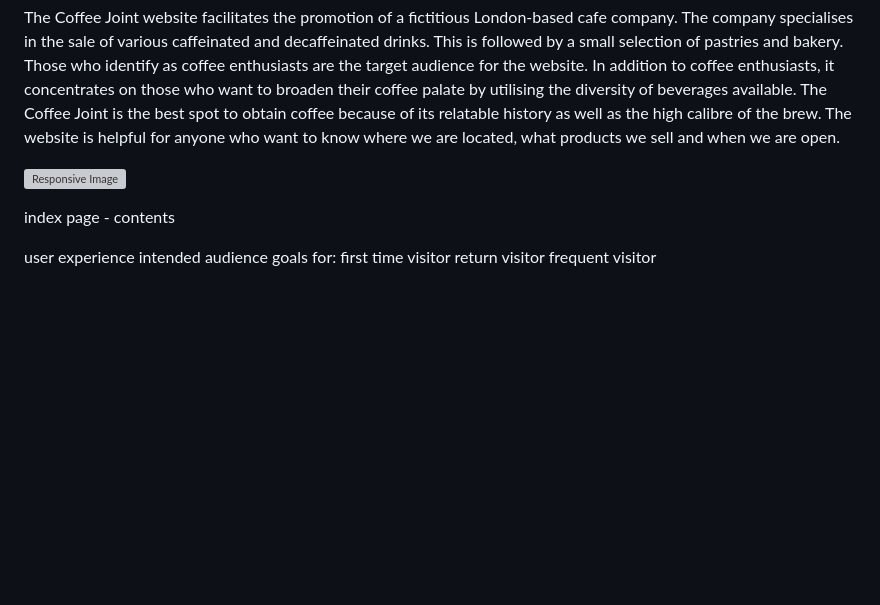
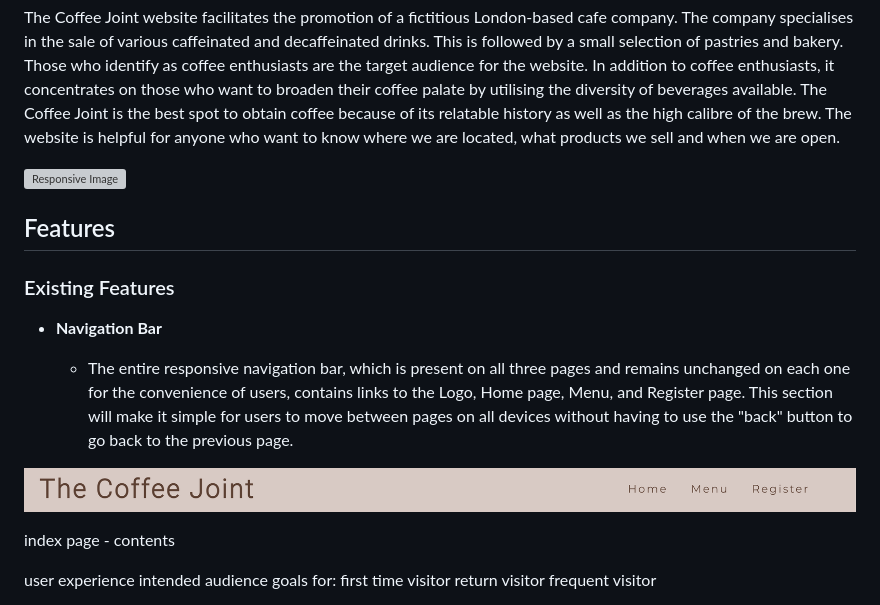
Before and after one commit to dinakidane/the-coffee-joint, a Markdown page: README.md, the part around the change. Rendered like a GitHub page; pictures changed too: assets/images/navigation-bar.png (added); blank space fills up the shorter version; grey boxes are pictures that could not be loaded.

Commit message:
add features section and describe navigation bar and add pic of nav bar

```diff
--- a/README.md
+++ b/README.md
@@ -5,6 +5,18 @@
 The Coffee Joint website facilitates the promotion of a fictitious London-based cafe company. The company specialises in the sale of various caffeinated and decaffeinated drinks. This is followed by a small selection of pastries and bakery. Those who identify as coffee enthusiasts are the target audience for the website. In addition to coffee enthusiasts, it concentrates on those who want to broaden their coffee palate by utilising the diversity of beverages available. The Coffee Joint is the best spot to obtain coffee because of its relatable history as well as the high calibre of the brew. The website is helpful for anyone who want to know where we are located, what products we sell and when we are open.
 
 ![Responsive Image](./assets/images/responsive-image.png)
+
+## Features
+
+
+### Existing Features
+
+
+- __Navigation Bar__
+
+    - The entire responsive navigation bar, which is present on all three pages and remains unchanged on each one for the convenience of users, contains links to the Logo, Home page, Menu, and Register page. This section will make it simple for users to move between pages on all devices without having to use the "back" button to go back to the previous page.
+
+![Navigation Bar](./assets/images/navigation-bar.png)
 
 index page - contents
 
```
